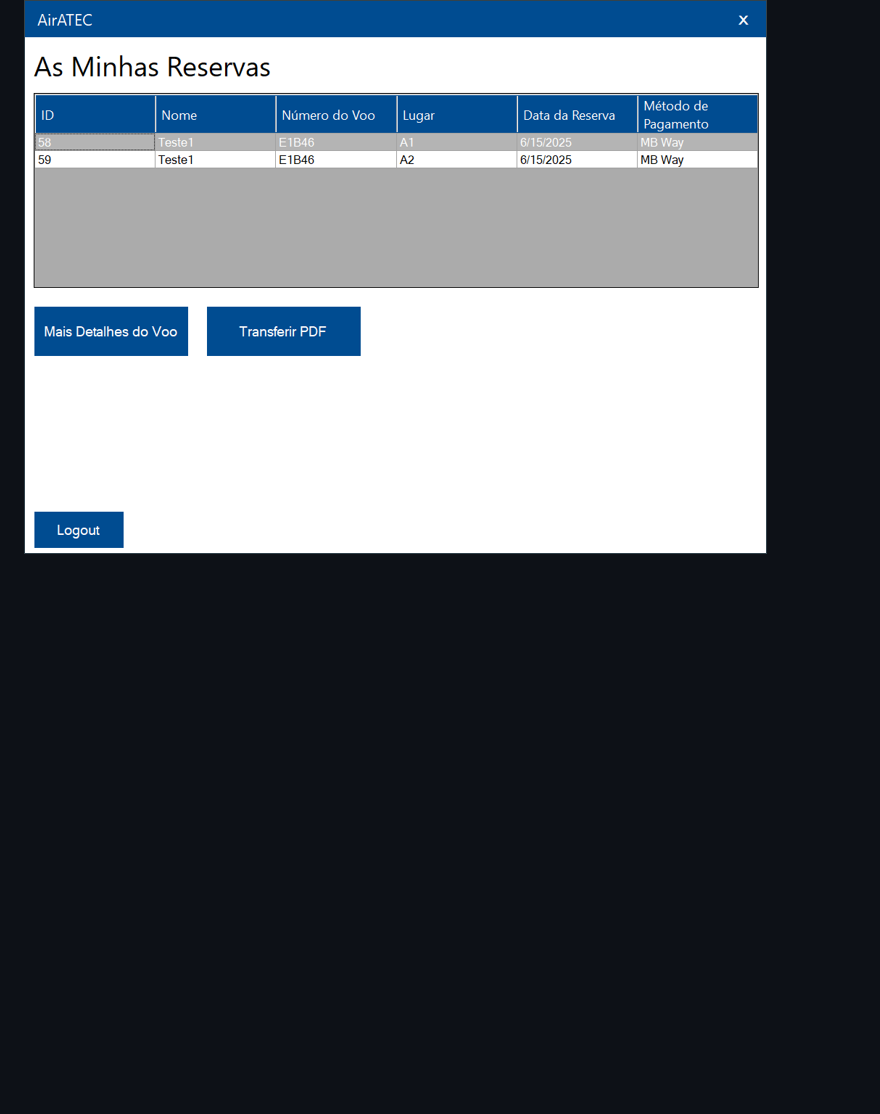
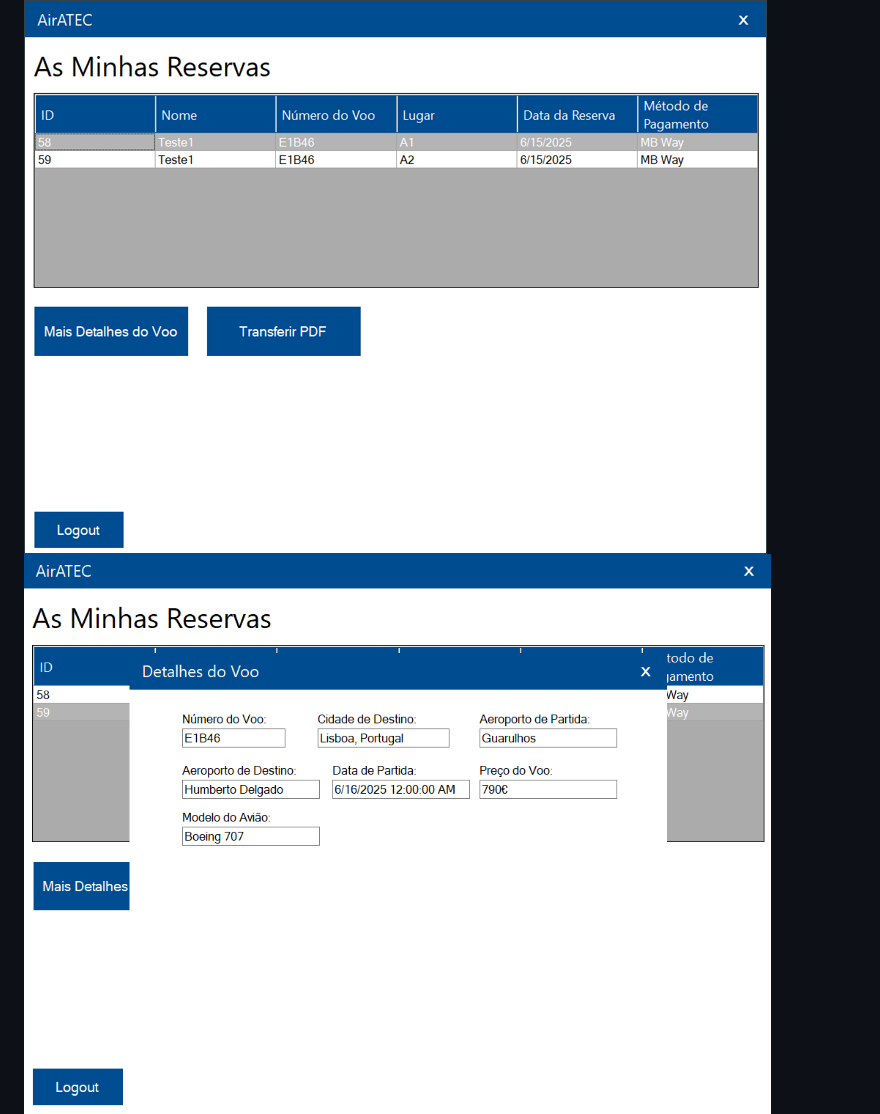
Before and after one commit to RafaelC0sta/RafaelCosta-PAF, a Markdown page: README.md, the part around the change printed below. Drawn GitHub-style; pictures changed too: Presentation/images/detalhesVoo.png (added); blank space fills up the shorter version.

Commit message:
Imagens novas no README

```diff
--- a/README.md
+++ b/README.md
@@ -49,5 +49,6 @@ Desenvolver um sistema completo para a empresa fictícia **AirATEC**, permitindo
 ![Form Avioes](Presentation/images/avioes.png)
 ![Form Reservas](Presentation/images/reservas.png)
 ![Form UserReserva](Presentation/images/userreserva.png)
+![Detalhes Voo](Presentation/images/detalhesVoo.png)
 ![Web Login](Presentation/images/weblogin.png)
 ![Web Index](Presentation/images/webindex.png)
```
Also changed, not shown: other parts of README.md (+1 -0 lines), Presentation/images/reciboPDF.png (added).
